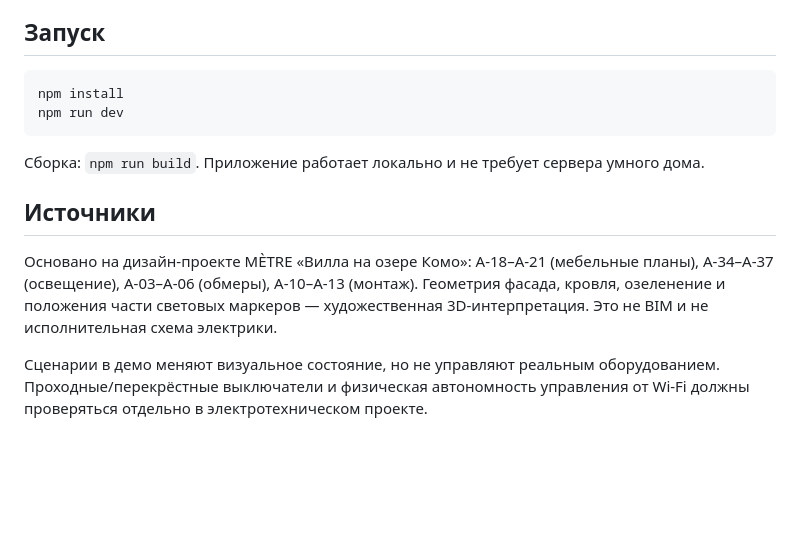
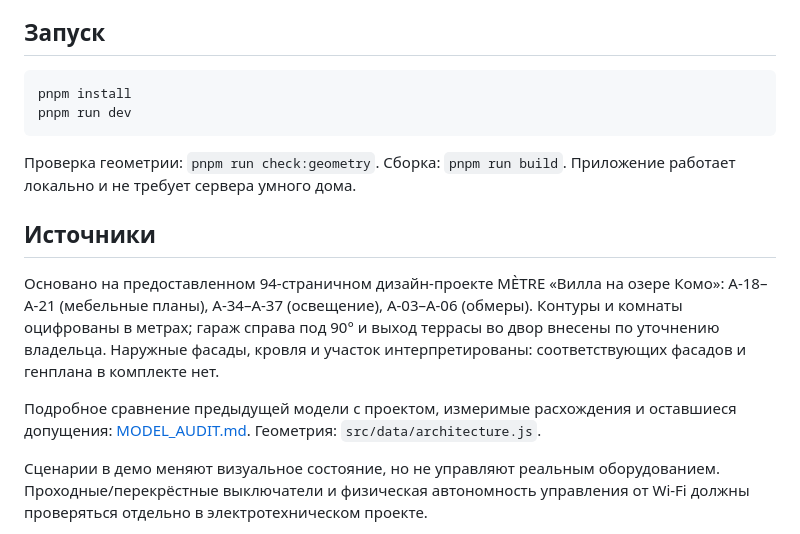
Before and after one commit to RadamirSS/Villa_como_v1, a Markdown page: README.md, the part around the change. Drawn GitHub-style; blank space fills up the shorter version.

````diff
--- a/README.md
+++ b/README.md
@@ -5,15 +5,17 @@
 ## Запуск
 
 ```bash
-npm install
-npm run dev
+pnpm install
+pnpm run dev
 ```
 
-Сборка: `npm run build`. Приложение работает локально и не требует сервера умного дома.
+Проверка геометрии: `pnpm run check:geometry`. Сборка: `pnpm run build`. Приложение работает локально и не требует сервера умного дома.
 
 ## Источники
 
-Основано на дизайн-проекте MÈTRE «Вилла на озере Комо»: A-18–A-21 (мебельные планы), A-34–A-37 (освещение), A-03–A-06 (обмеры), A-10–A-13 (монтаж). Геометрия фасада, кровля, озеленение и положения части световых маркеров — художественная 3D-интерпретация. Это не BIM и не исполнительная схема электрики.
+Основано на предоставленном 94-страничном дизайн-проекте MÈTRE «Вилла на озере Комо»: A-18–A-21 (мебельные планы), A-34–A-37 (освещение), A-03–A-06 (обмеры). Контуры и комнаты оцифрованы в метрах; гараж справа под 90° и выход террасы во двор внесены по уточнению владельца. Наружные фасады, кровля и участок интерпретированы: соответствующих фасадов и генплана в комплекте нет.
+
+Подробное сравнение предыдущей модели с проектом, измеримые расхождения и оставшиеся допущения: [MODEL_AUDIT.md](docs/MODEL_AUDIT.md). Геометрия: `src/data/architecture.js`.
 
 Сценарии в демо меняют визуальное состояние, но не управляют реальным оборудованием. Проходные/перекрёстные выключатели и физическая автономность управления от Wi-Fi должны проверяться отдельно в электротехническом проекте.
 
````
Also changed, not shown: docs/DESIGN_BASIS.md (+11 -3 lines), docs/MODEL_AUDIT.md (added, +70 -0 lines), docs/images/villa-courtyard-v2.jpg (added), docs/images/villa-level-2-v2.jpg (added), 7 other files.
